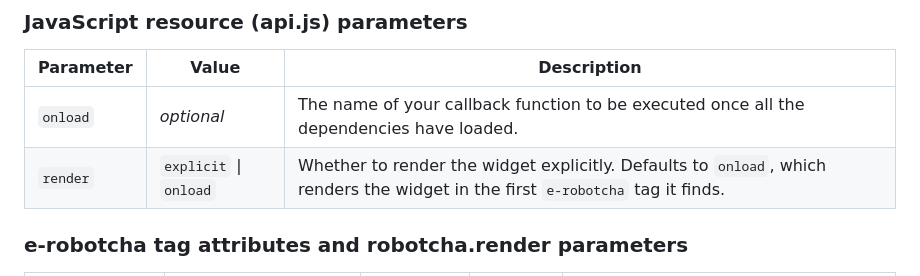
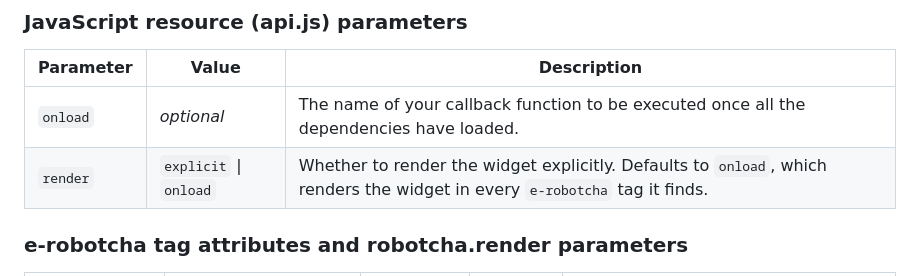
Before and after one commit to etienne-martin/robotcha, a Markdown page: README.md, the part around the change. Drawn GitHub-style.

Commit message:
docs: clarify auto-render behavior

```diff
--- a/README.md
+++ b/README.md
@@ -64,7 +64,7 @@ When your callback is executed, you can call the `robotcha.render` method from t
 | Parameter | Value | Description |
 | --- | --- | --- |
 | `onload` | _optional_ | The name of your callback function to be executed once all the dependencies have loaded. |
-| `render` | `explicit` \| `onload` | Whether to render the widget explicitly. Defaults to `onload`, which renders the widget in the first `e-robotcha` tag it finds. |
+| `render` | `explicit` \| `onload` | Whether to render the widget explicitly. Defaults to `onload`, which renders the widget in every `e-robotcha` tag it finds. |
 
 ### e-robotcha tag attributes and robotcha.render parameters
 
```
